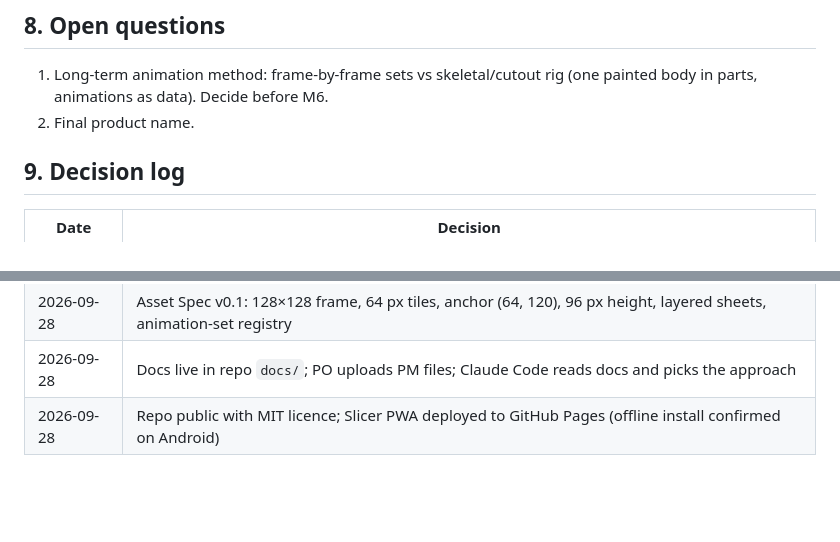
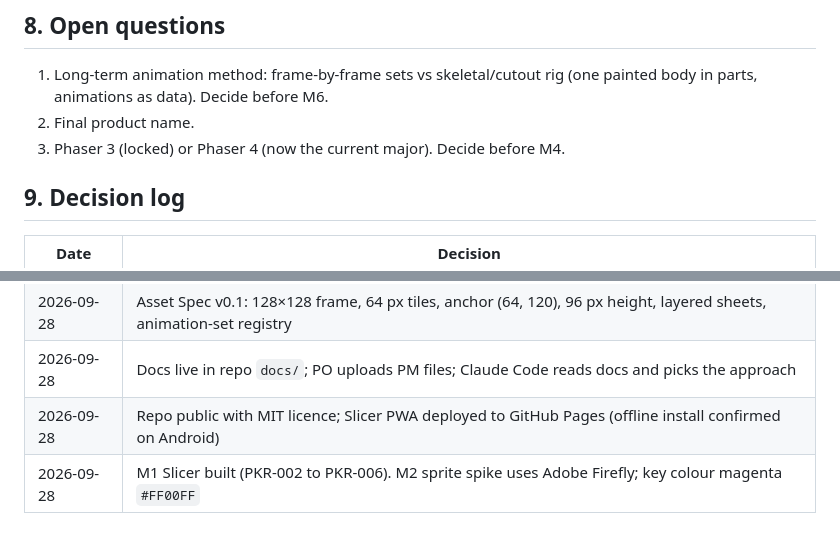
Before and after one commit to Ciprognola/PokeRPG, a Markdown page: docs/PROJECT_BRIEF.md, 2 parts joined by grey strips. GitHub-like rendering; blank space fills up the shorter version.

```diff
--- a/docs/PROJECT_BRIEF.md
+++ b/docs/PROJECT_BRIEF.md
@@ -75,6 +75,7 @@ Build it first as a **local browser tool (installable PWA)** in the same TypeScr
 ## 8. Open questions
 1. Long-term animation method: frame-by-frame sets vs skeletal/cutout rig (one painted body in parts, animations as data). Decide before M6.
 2. Final product name.
+3. Phaser 3 (locked) or Phaser 4 (now the current major). Decide before M4.
 
 ## 9. Decision log
 | Date | Decision |
@@ -89,3 +90,4 @@ Build it first as a **local browser tool (installable PWA)** in the same TypeScr
 | 2026-09-28 | Asset Spec v0.1: 128×128 frame, 64 px tiles, anchor (64, 120), 96 px height, layered sheets, animation-set registry |
 | 2026-09-28 | Docs live in repo `docs/`; PO uploads PM files; Claude Code reads docs and picks the approach |
 | 2026-09-28 | Repo public with MIT licence; Slicer PWA deployed to GitHub Pages (offline install confirmed on Android) |
+| 2026-09-28 | M1 Slicer built (PKR-002 to PKR-006). M2 sprite spike uses Adobe Firefly; key colour magenta `#FF00FF` |
```
Also changed, not shown: other parts of docs/PROJECT_BRIEF.md (+1 -1 lines), docs/ASSET_SPEC.md (+8 -2 lines), docs/SPRITE_REFERENCE.md (added, +111 -0 lines).
